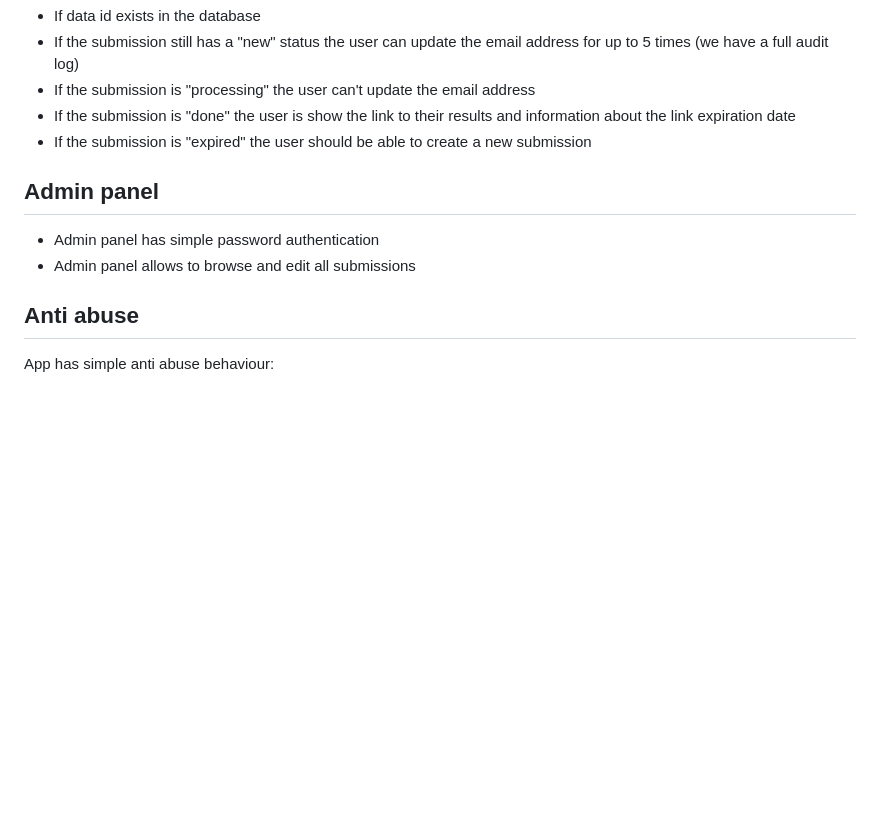
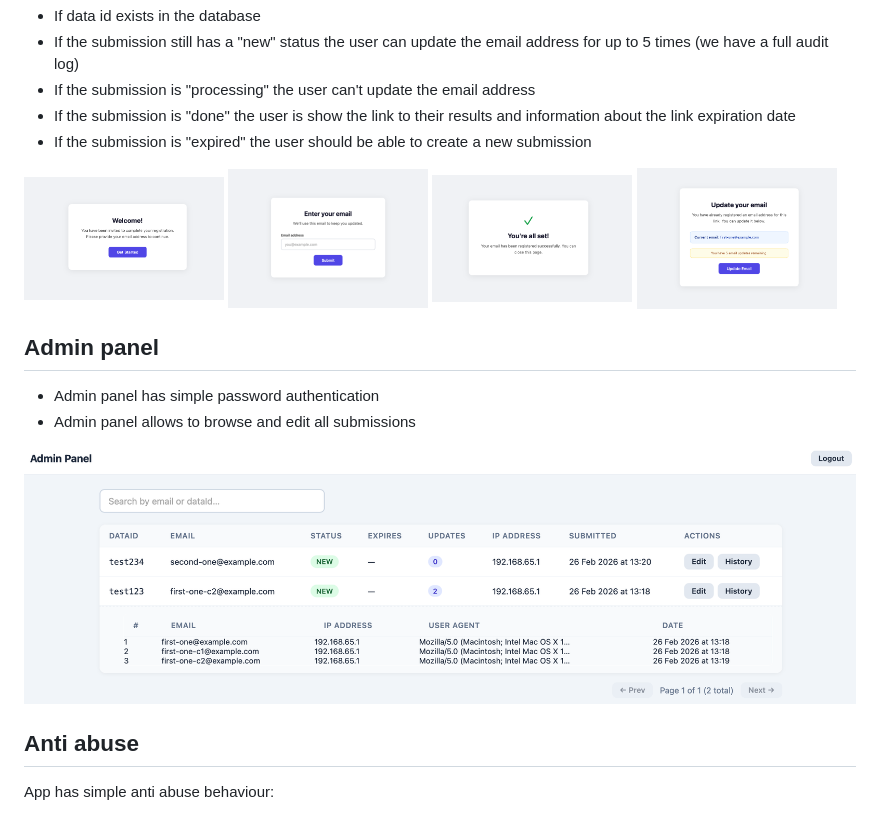
Before and after one commit to PiotrMarzec/data-collection-app, a Markdown page: README.md, the part around the change. GitHub-like rendering; blank space fills up the shorter version.

```diff
--- a/README.md
+++ b/README.md
@@ -16,10 +16,17 @@ A Quarkus/Java web app with simple SPA frontend that allows valid incoming links
 - If the submission is "done" the user is show the link to their results and information about the link expiration date
 - If the submission is "expired" the user should be able to create a new submission
 
+<img src="docs/images/data-collection-1-welcome.png" width="200">
+<img src="docs/images/data-collection-2-enter-email.png" width="200">
+<img src="docs/images/data-collection-3-done.png" width="200">
+<img src="docs/images/data-collection-4-change-email.png" width="200">
+
 ## Admin panel
 
 - Admin panel has simple password authentication
 - Admin panel allows to browse and edit all submissions
+
+![Dashboard Screenshot](docs/images/data-collection-5-admin-panel.png)
 
 ## Anti abuse
 
```
